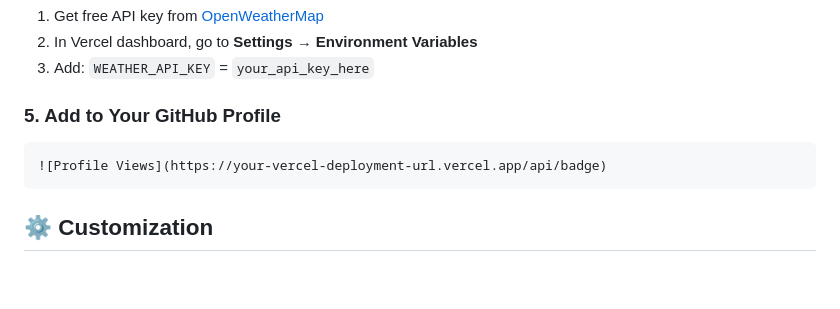
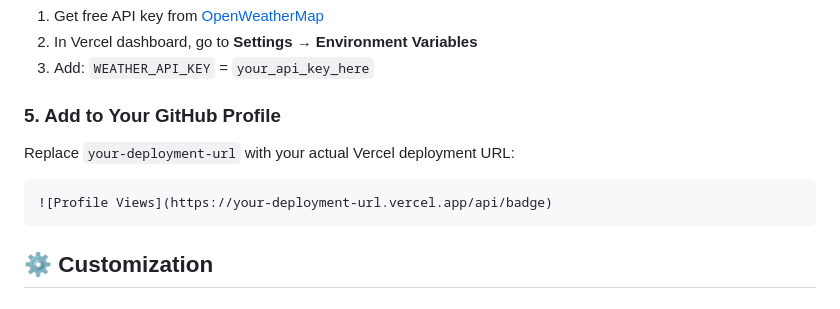
Before and after one commit to bh1090/github-profile-counter, a Markdown page: README.md, the part around one of its changes. Rendered like a GitHub page; blank space fills up the shorter version.

Commit message:
Updated README.md to reflect new link.

````diff
--- a/README.md
+++ b/README.md
@@ -84,8 +84,9 @@ vercel --prod
 3. Add: `WEATHER_API_KEY` = `your_api_key_here`
 
 ### 5. Add to Your GitHub Profile
+Replace `your-deployment-url` with your actual Vercel deployment URL:
 ```markdown
-![Profile Views](https://your-vercel-deployment-url.vercel.app/api/badge)
+![Profile Views](https://your-deployment-url.vercel.app/api/badge)
 ```
 
 ## ⚙️ Customization
````
Also changed, not shown: other parts of README.md (+1 -1 lines).
